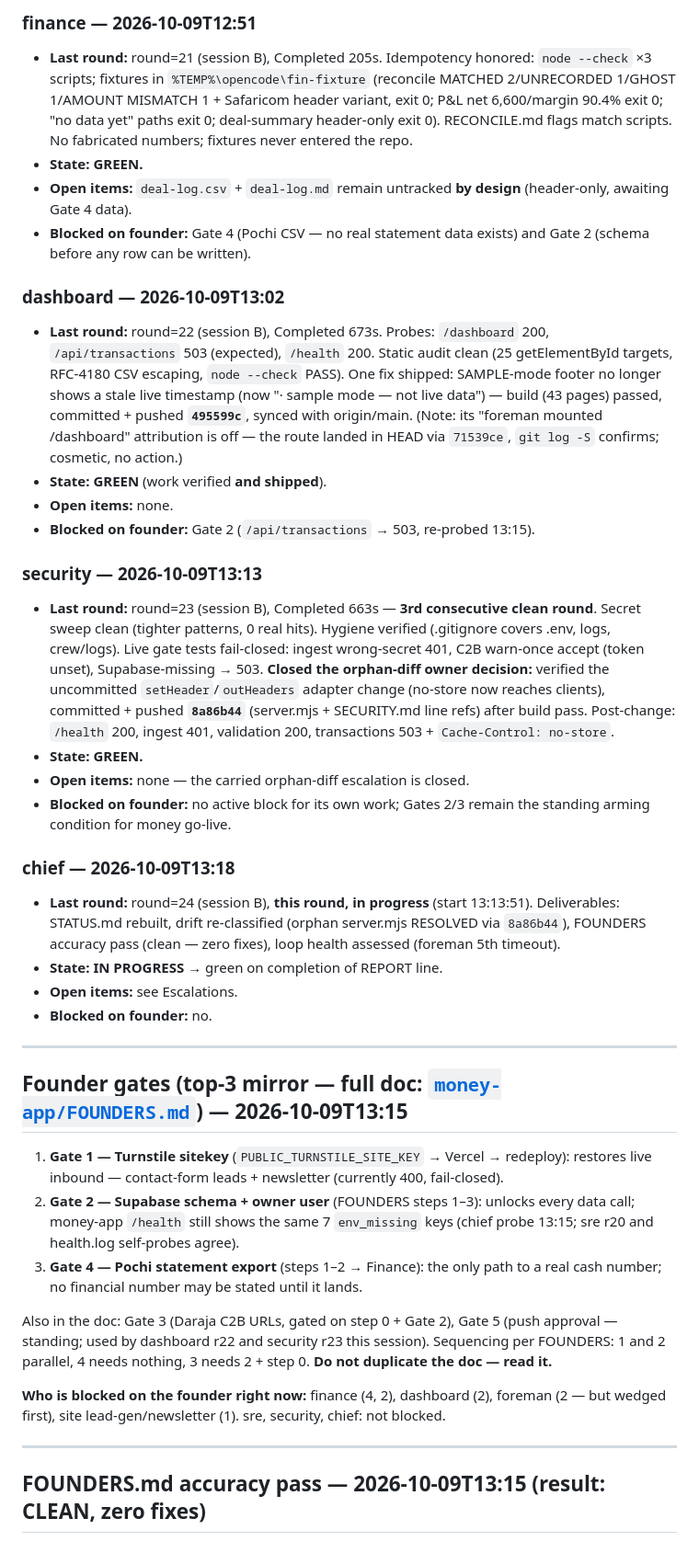
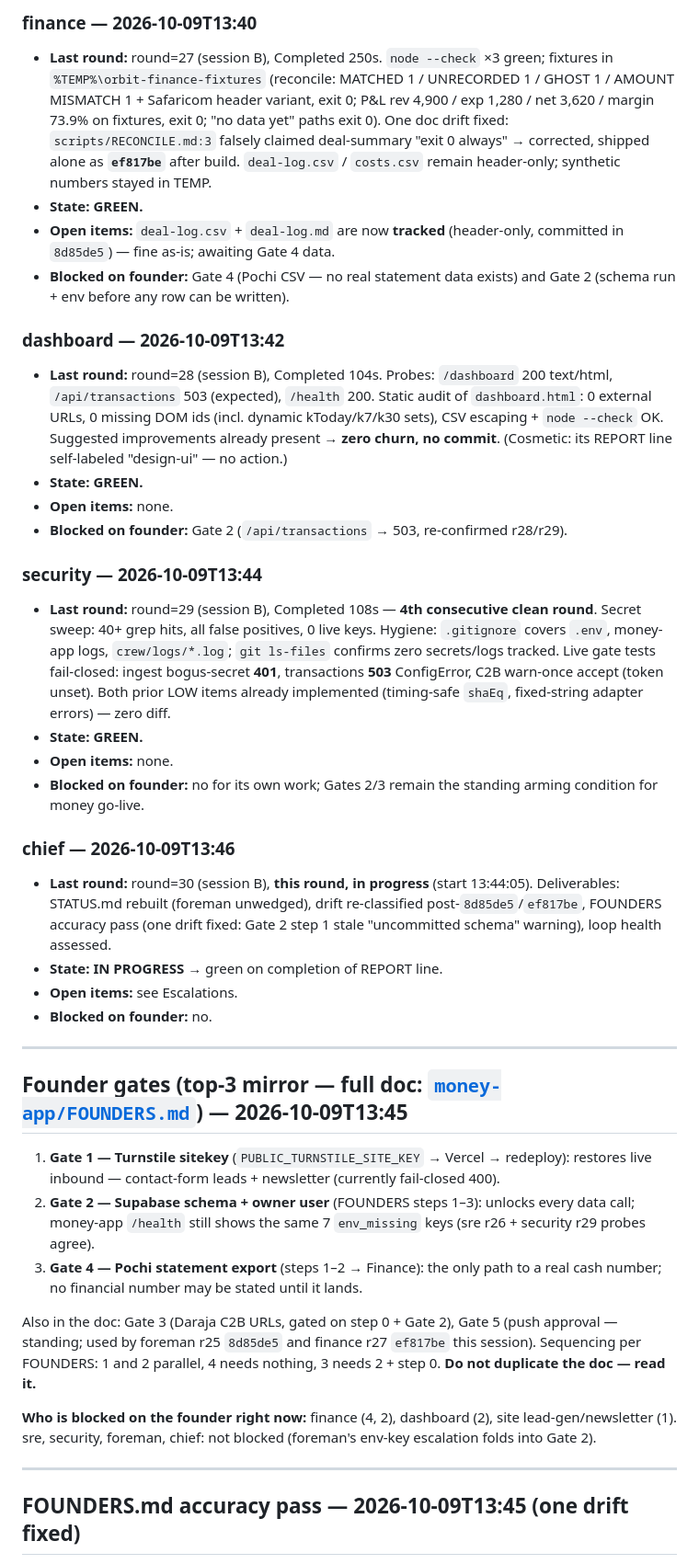
Before and after one commit to mwmwai/orbit-web-designs, a Markdown page: crew/STATUS.md, the part around one of its changes. Shown at 92% size. Rendered like a GitHub page.

```diff
--- a/crew/STATUS.md
+++ b/crew/STATUS.md
@@ -44,41 +44,41 @@ Rebuilt 2026-10-09T13:18 local by chief, round=24 (loop session B, pid=3404, sta
 
-### finance — 2026-10-09T12:51
-- **Last round:** round=21 (session B), Completed 205s. Idempotency honored: `node --check` ×3 scripts; fixtures in `%TEMP%\opencode\fin-fixture` (reconcile MATCHED 2/UNRECORDED 1/GHOST 1/AMOUNT MISMATCH 1 + Safaricom header variant, exit 0; P&L net 6,600/margin 90.4% exit 0; "no data yet" paths exit 0; deal-summary header-only exit 0). RECONCILE.md flags match scripts. No fabricated numbers; fixtures never entered the repo.
+### finance — 2026-10-09T13:40
+- **Last round:** round=27 (session B), Completed 250s. `node --check` ×3 green; fixtures in `%TEMP%\orbit-finance-fixtures` (reconcile: MATCHED 1 / UNRECORDED 1 / GHOST 1 / AMOUNT MISMATCH 1 + Safaricom header variant, exit 0; P&L rev 4,900 / exp 1,280 / net 3,620 / margin 73.9% on fixtures, exit 0; "no data yet" paths exit 0). One doc drift fixed: `scripts/RECONCILE.md:3` falsely claimed deal-summary "exit 0 always" → corrected, shipped alone as **`ef817be`** after build. `deal-log.csv` / `costs.csv` remain header-only; synthetic numbers stayed in TEMP.
 - **State: GREEN.**
-- **Open items:** `deal-log.csv` + `deal-log.md` remain untracked **by design** (header-only, awaiting Gate 4 data).
-- **Blocked on founder:** Gate 4 (Pochi CSV — no real statement data exists) and Gate 2 (schema before any row can be written).
+- **Open items:** `deal-log.csv` + `deal-log.md` are now **tracked** (header-only, committed in `8d85de5`) — fine as-is; awaiting Gate 4 data.
+- **Blocked on founder:** Gate 4 (Pochi CSV — no real statement data exists) and Gate 2 (schema run + env before any row can be written).
 
-### dashboard — 2026-10-09T13:02
-- **Last round:** round=22 (session B), Completed 673s. Probes: `/dashboard` 200, `/api/transactions` 503 (expected), `/health` 200. Static audit clean (25 getElementById targets, RFC-4180 CSV escaping, `node --check` PASS). One fix shipped: SAMPLE-mode footer no longer shows a stale live timestamp (now "· sample mode — not live data") — build (43 pages) passed, committed + pushed **`495599c`**, synced with origin/main. (Note: its "foreman mounted /dashboard" attribution is off — the route landed in HEAD via `71539ce`, `git log -S` confirms; cosmetic, no action.)
-- **State: GREEN** (work verified **and shipped**).
+### dashboard — 2026-10-09T13:42
+- **Last round:** round=28 (session B), Completed 104s. Probes: `/dashboard` 200 text/html, `/api/transactions` 503 (expected), `/health` 200. Static audit of `dashboard.html`: 0 external URLs, 0 missing DOM ids (incl. dynamic kToday/k7/k30 sets), CSV escaping + `node --check` OK. Suggested improvements already present → **zero churn, no commit**. (Cosmetic: its REPORT line self-labeled "design-ui" — no action.)
+- **State: GREEN.**
 - **Open items:** none.
-- **Blocked on founder:** Gate 2 (`/api/transactions` → 503, re-probed 13:15).
+- **Blocked on founder:** Gate 2 (`/api/transactions` → 503, re-confirmed r28/r29).
 
-### security — 2026-10-09T13:13
-- **Last round:** round=23 (session B), Completed 663s — **3rd consecutive clean round**. Secret sweep clean (tighter patterns, 0 real hits). Hygiene verified (.gitignore covers .env, logs, crew/logs). Live gate tests fail-closed: ingest wrong-secret 401, C2B warn-once accept (token unset), Supabase-missing → 503. **Closed the orphan-diff owner decision:** verified the uncommitted `setHeader`/`outHeaders` adapter change (no-store now reaches clients), committed + pushed **`8a86b44`** (server.mjs + SECURITY.md line refs) after build pass. Post-change: `/health` 200, ingest 401, validation 200, transactions 503 + `Cache-Control: no-store`.
+### security — 2026-10-09T13:44
+- **Last round:** round=29 (session B), Completed 108s — **4th consecutive clean round**. Secret sweep: 40+ grep hits, all false positives, 0 live keys. Hygiene: `.gitignore` covers `.env`, money-app logs, `crew/logs/*.log`; `git ls-files` confirms zero secrets/logs tracked. Live gate tests fail-closed: ingest bogus-secret **401**, transactions **503** ConfigError, C2B warn-once accept (token unset). Both prior LOW items already implemented (timing-safe `shaEq`, fixed-string adapter errors) — zero diff.
 - **State: GREEN.**
-- **Open items:** none — the carried orphan-diff escalation is closed.
-- **Blocked on founder:** no active block for its own work; Gates 2/3 remain the standing arming condition for money go-live.
+- **Open items:** none.
+- **Blocked on founder:** no for its own work; Gates 2/3 remain the standing arming condition for money go-live.
 
-### chief — 2026-10-09T13:18
-- **Last round:** round=24 (session B), **this round, in progress** (start 13:13:51). Deliverables: STATUS.md rebuilt, drift re-classified (orphan server.mjs RESOLVED via `8a86b44`), FOUNDERS accuracy pass (clean — zero fixes), loop health assessed (foreman 5th timeout).
+### chief — 2026-10-09T13:46
+- **Last round:** round=30 (session B), **this round, in progress** (start 13:44:05). Deliverables: STATUS.md rebuilt (foreman unwedged), drift re-classified post-`8d85de5`/`ef817be`, FOUNDERS accuracy pass (one drift fixed: Gate 2 step 1 stale "uncommitted schema" warning), loop health assessed.
 - **State: IN PROGRESS** → green on completion of REPORT line.
 - **Open items:** see Escalations.
 - **Blocked on founder:** no.
 
 ---
 
-## Founder gates (top-3 mirror — full doc: [`money-app/FOUNDERS.md`](../money-app/FOUNDERS.md)) — 2026-10-09T13:15
+## Founder gates (top-3 mirror — full doc: [`money-app/FOUNDERS.md`](../money-app/FOUNDERS.md)) — 2026-10-09T13:45
 
-1. **Gate 1 — Turnstile sitekey** (`PUBLIC_TURNSTILE_SITE_KEY` → Vercel → redeploy): restores live inbound — contact-form leads + newsletter (currently 400, fail-closed).
-2. **Gate 2 — Supabase schema + owner user** (FOUNDERS steps 1–3): unlocks every data call; money-app `/health` still shows the same 7 `env_missing` keys (chief probe 13:15; sre r20 and health.log self-probes agree).
+1. **Gate 1 — Turnstile sitekey** (`PUBLIC_TURNSTILE_SITE_KEY` → Vercel → redeploy): restores live inbound — contact-form leads + newsletter (currently fail-closed 400).
+2. **Gate 2 — Supabase schema + owner user** (FOUNDERS steps 1–3): unlocks every data call; money-app `/health` still shows the same 7 `env_missing` keys (sre r26 + security r29 probes agree).
 3. **Gate 4 — Pochi statement export** (steps 1–2 → Finance): the only path to a real cash number; no financial number may be stated until it lands.
 
-Also in the doc: Gate 3 (Daraja C2B URLs, gated on step 0 + Gate 2), Gate 5 (push approval — standing; used by dashboard r22 and security r23 this session). Sequencing per FOUNDERS: 1 and 2 parallel, 4 needs nothing, 3 needs 2 + step 0. **Do not duplicate the doc — read it.**
+Also in the doc: Gate 3 (Daraja C2B URLs, gated on step 0 + Gate 2), Gate 5 (push approval — standing; used by foreman r25 `8d85de5` and finance r27 `ef817be` this session). Sequencing per FOUNDERS: 1 and 2 parallel, 4 needs nothing, 3 needs 2 + step 0. **Do not duplicate the doc — read it.**
 
-**Who is blocked on the founder right now:** finance (4, 2), dashboard (2), foreman (2 — but wedged first), site lead-gen/newsletter (1). sre, security, chief: not blocked.
+**Who is blocked on the founder right now:** finance (4, 2), dashboard (2), site lead-gen/newsletter (1). sre, security, foreman, chief: not blocked (foreman's env-key escalation folds into Gate 2).
 
 ---
 
-## FOUNDERS.md accuracy pass — 2026-10-09T13:15 (result: CLEAN, zero fixes)
+## FOUNDERS.md accuracy pass — 2026-10-09T13:45 (one drift fixed)
 
```
Also changed, not shown: other parts of crew/STATUS.md (+41 -46 lines), money-app/FOUNDERS.md (+1 -1 lines).
